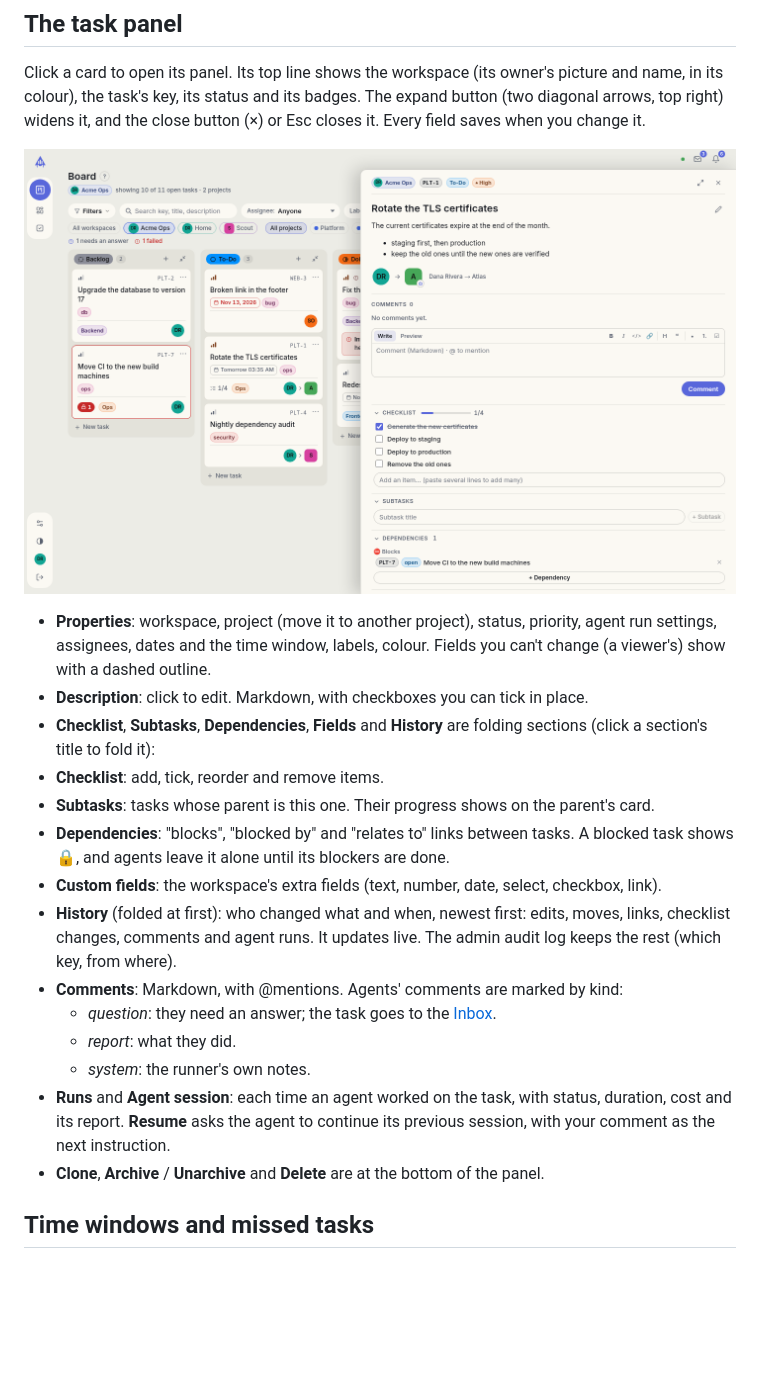
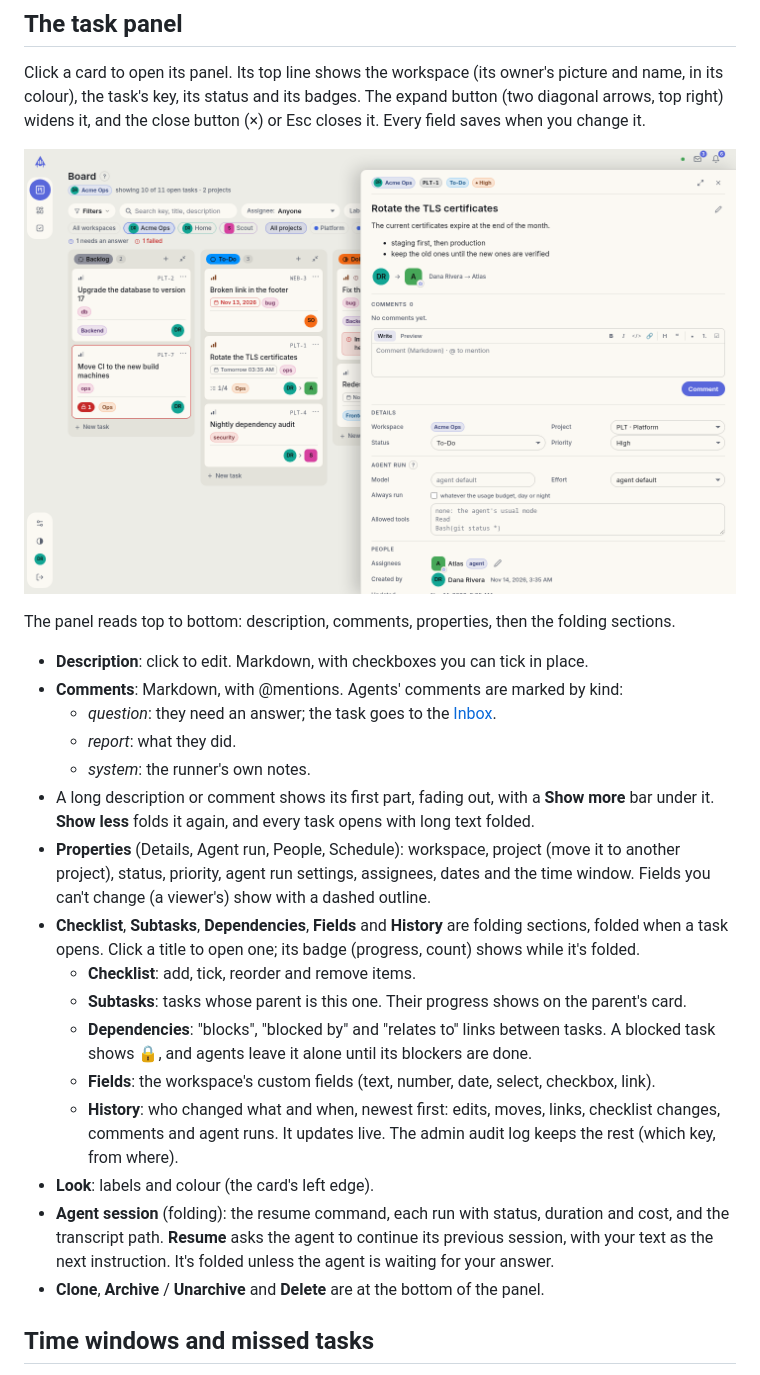
Before and after one commit to 0x2alx/gigg, a Markdown page: docs/guide/tasks.md, the part around the change. GitHub-like rendering; pictures changed too: docs/images/task-panel-day.png; blank space fills up the shorter version.

```diff
--- a/docs/guide/tasks.md
+++ b/docs/guide/tasks.md
@@ -26,19 +26,23 @@ Click a card to open its panel. Its top line shows the workspace (its owner's pi
 
 ![A task's panel (Daywalker theme)](../images/task-panel-day.png)
 
-- **Properties**: workspace, project (move it to another project), status, priority, agent run settings, assignees, dates and the time window, labels, colour. Fields you can't change (a viewer's) show with a dashed outline.
+The panel reads top to bottom: description, comments, properties, then the folding sections.
+
 - **Description**: click to edit. Markdown, with checkboxes you can tick in place.
-- **Checklist**, **Subtasks**, **Dependencies**, **Fields** and **History** are folding sections (click a section's title to fold it):
-- **Checklist**: add, tick, reorder and remove items.
-- **Subtasks**: tasks whose parent is this one. Their progress shows on the parent's card.
-- **Dependencies**: "blocks", "blocked by" and "relates to" links between tasks. A blocked task shows 🔒, and agents leave it alone until its blockers are done.
-- **Custom fields**: the workspace's extra fields (text, number, date, select, checkbox, link).
-- **History** (folded at first): who changed what and when, newest first: edits, moves, links, checklist changes, comments and agent runs. It updates live. The admin audit log keeps the rest (which key, from where).
 - **Comments**: Markdown, with @mentions. Agents' comments are marked by kind:
   - *question*: they need an answer; the task goes to the [Inbox](inbox.md).
   - *report*: what they did.
   - *system*: the runner's own notes.
-- **Runs** and **Agent session**: each time an agent worked on the task, with status, duration, cost and its report. **Resume** asks the agent to continue its previous session, with your comment as the next instruction.
+- A long description or comment shows its first part, fading out, with a **Show more** bar under it. **Show less** folds it again, and every task opens with long text folded.
+- **Properties** (Details, Agent run, People, Schedule): workspace, project (move it to another project), status, priority, agent run settings, assignees, dates and the time window. Fields you can't change (a viewer's) show with a dashed outline.
+- **Checklist**, **Subtasks**, **Dependencies**, **Fields** and **History** are folding sections, folded when a task opens. Click a title to open one; its badge (progress, count) shows while it's folded.
+  - **Checklist**: add, tick, reorder and remove items.
+  - **Subtasks**: tasks whose parent is this one. Their progress shows on the parent's card.
+  - **Dependencies**: "blocks", "blocked by" and "relates to" links between tasks. A blocked task shows 🔒, and agents leave it alone until its blockers are done.
+  - **Fields**: the workspace's custom fields (text, number, date, select, checkbox, link).
+  - **History**: who changed what and when, newest first: edits, moves, links, checklist changes, comments and agent runs. It updates live. The admin audit log keeps the rest (which key, from where).
+- **Look**: labels and colour (the card's left edge).
+- **Agent session** (folding): the resume command, each run with status, duration and cost, and the transcript path. **Resume** asks the agent to continue its previous session, with your text as the next instruction. It's folded unless the agent is waiting for your answer.
 - **Clone**, **Archive** / **Unarchive** and **Delete** are at the bottom of the panel.
 
 ## Time windows and missed tasks
```
Also changed, not shown: docs/images/agent-run-day.png, docs/images/board-filters-day.png, docs/images/board-mobile-day.png, docs/images/table-day.png, docs/images/task-new-night.png, 5 other files.
